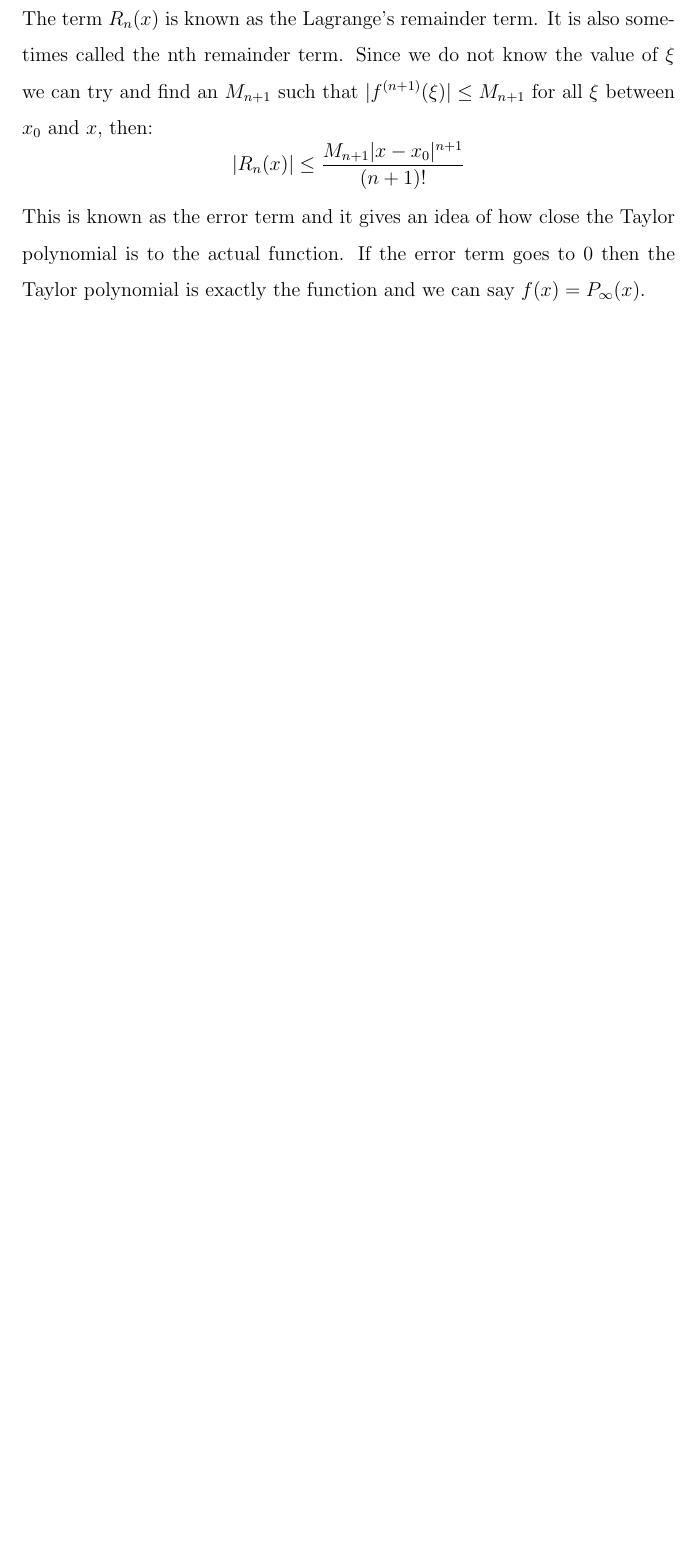
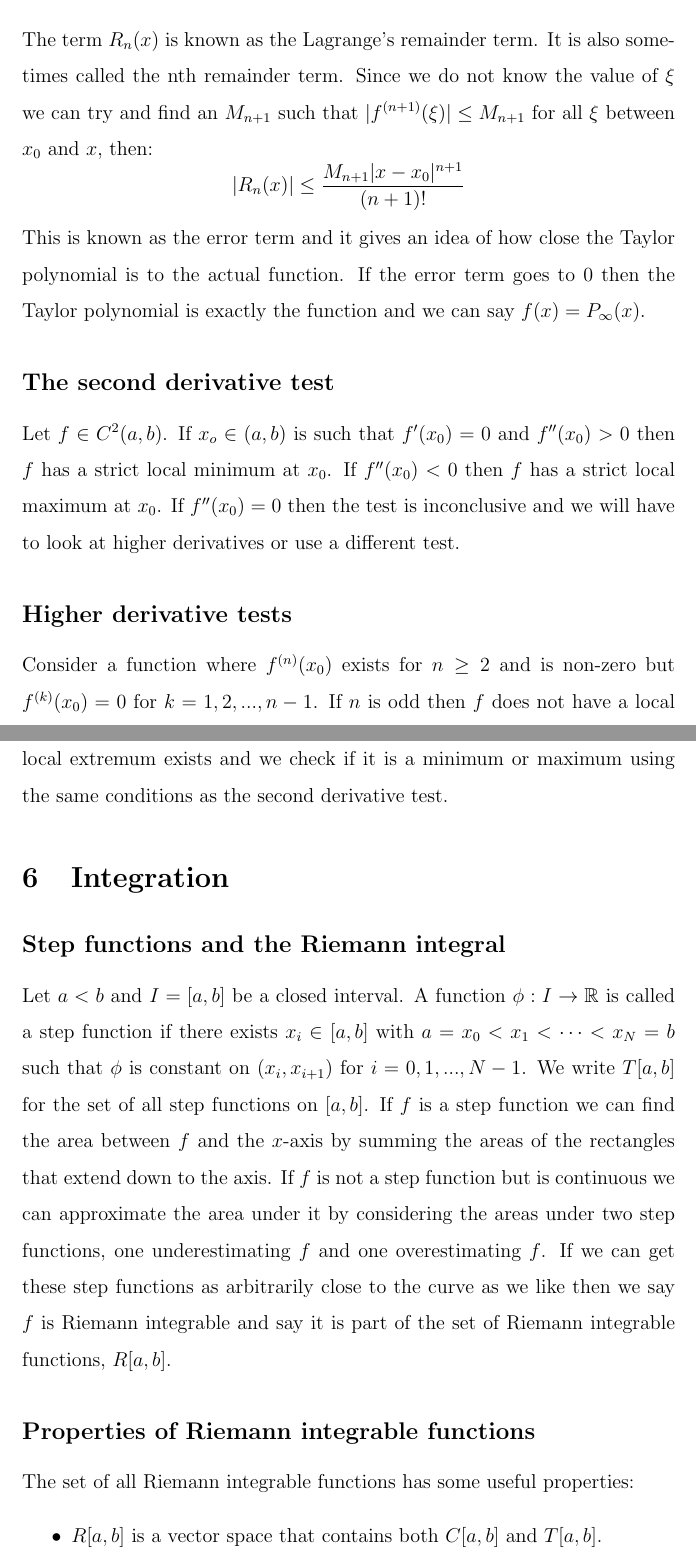
Before and after one commit to G7itch/Lecture-notes, a LaTeX document (Year 1/MATH1101 Analysis.tex): part of page 47 of 47 before the commit and two parts of pages 47 and 48 of 49 after it, the two joined at a grey line, cut so that both start at the same text, the shorter picture padded with empty space. Compiled offline with pdfLaTeX.

Commit message:
Long day

```diff
--- a/Year 1/MATH1101 Analysis.tex
+++ b/Year 1/MATH1101 Analysis.tex
@@ -577,3 +577,15 @@ Let \(I\) be an interval and \(f\) be a \((n+1)\) times differentiable on \(I\)
 The term \(R_n(x)\) is known as the Lagrange's remainder term. It is also sometimes called the nth remainder term. Since we do not know the value of \(\xi\) we can try and find an \(M_{n+1}\) such that \(|f^{(n+1)}(\xi)|\leq M_{n+1}\) for all \(\xi\) between \(x_0\) and \(x\), then:
 \[|R_n(x)|\leq \frac{M_{n+1}|x-x_0|^{n+1}}{(n+1)!}\]
 This is known as the error term and it gives an idea of how close the Taylor polynomial is to the actual function. If the error term goes to \(0\) then the Taylor polynomial is exactly the function and we can say \(f(x)=P_\infty(x)\).
+\subsection*{The second derivative test}
+Let \(f\in C^2(a,b)\). If \(x_o\in (a,b)\) is such that \(f'(x_0)=0\) and \(f''(x_0)>0\) then \(f\) has a strict local minimum at \(x_0\). If \(f''(x_0)<0\) then \(f\) has a strict local maximum at \(x_0\). If \(f''(x_0)=0\) then the test is inconclusive and we will have to look at higher derivatives or use a different test.
+\subsection*{Higher derivative tests}
+Consider a function where \(f^{(n)}(x_0)\) exists for \(n\geq 2\) and is non-zero but \(f^{(k)}(x_0)=0\) for \(k=1,2,...,n-1\). If \(n\) is odd then \(f\) does not have a local extremum at \(x_0\) and has a horizontal point of inflection. If \(n\) is even then a local extremum exists and we check if it is a minimum or maximum using the same conditions as the second derivative test.
+\section{Integration}
+\subsection*{Step functions and the Riemann integral}
+Let \(a<b\) and \(I=[a,b]\) be a closed interval. A function \(\phi:I\to\mathbb{R}\) is called a step function if there exists \(x_i\in[a,b]\) with \(a=x_0<x_1<\cdots<x_N=b\) such that \(\phi\) is constant on \((x_i,x_{i+1})\) for \(i=0,1,...,N-1\). We write \(T[a,b]\) for the set of all step functions on \([a,b]\). If \(f\) is a step function we can find the area between \(f\) and the \(x\)-axis by summing the areas of the rectangles that extend down to the axis. If \(f\) is not a step function but is continuous we can approximate the area under it by considering the areas under two step functions, one underestimating \(f\) and one overestimating \(f\). If we can get these step functions as arbitrarily close to the curve as we like then we say \(f\) is Riemann integrable and say it is part of the set of Riemann integrable functions, \(R[a,b]\).
+\subsection*{Properties of Riemann integrable functions}
+The set of all Riemann integrable functions has some useful properties:
+\begin{itemize}
+    \item \(R[a,b]\) is a vector space that contains both \(C[a,b]\) and \(T[a,b]\).
+    \item If \(f\) is a constant \(r\) on \([a,b]\) then:
```
Also changed, not shown: Year 1/MATH1103 Applied.tex (+10 -0 lines), Year 1/MATH1101 Analysis.tex (10 more changed lines).
